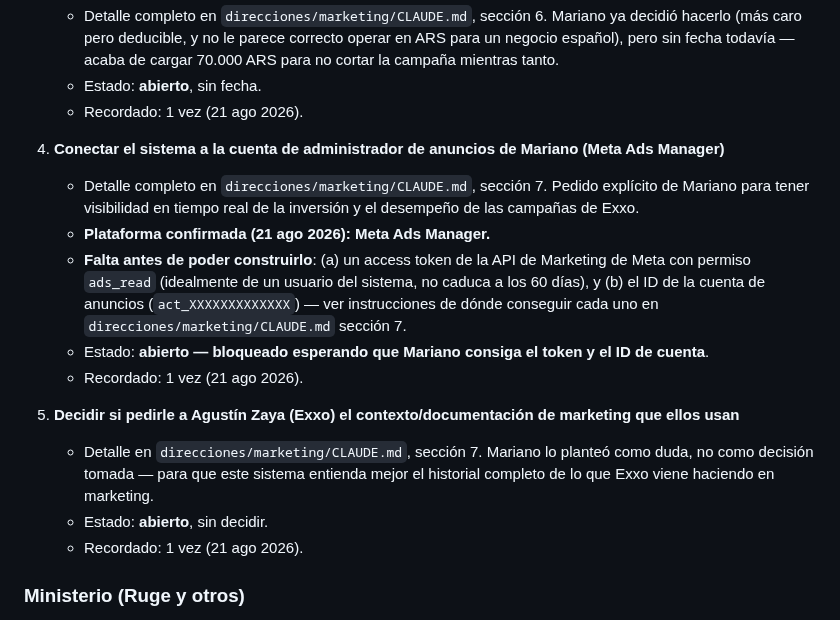
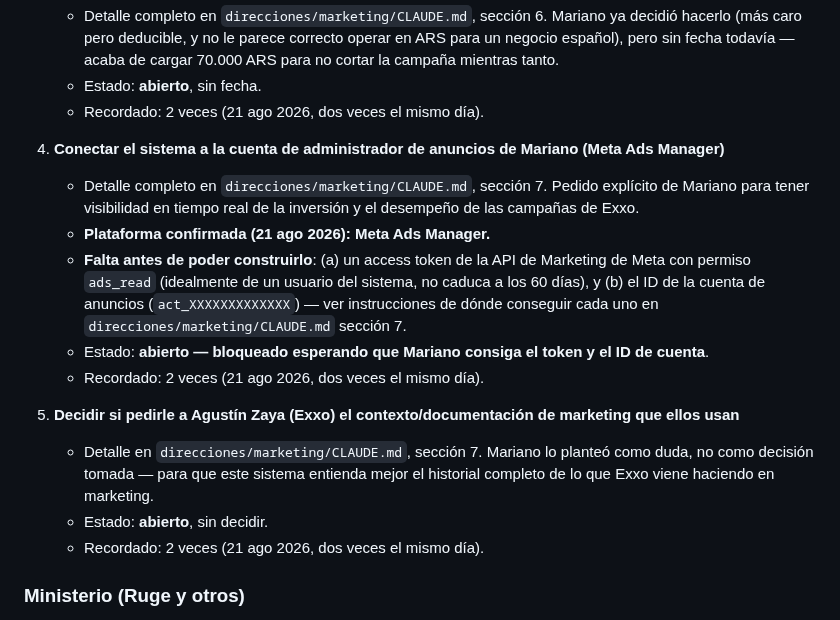
Before and after one commit to infogotir-cyber/ui-ux-skill, a Markdown page: mariano-os/pendientes-activos.md, the part around the change. Rendered like a GitHub page.

Commit message:
Chequeo diario: registrar llamada de Florencia en patrones y bump de recordados
Contador de la ventana de aprendizaje sube a 3/20 con el caso Florencia
Cuaranta/Manuel (confirma 3/3 el patrón de próxima acción sin hora exacta,
y primer caso limpio de la objeción "no tengo el dinero ahora" resuelta
según guion). Se suma 1 al contador Recordado de los 3 pendientes de
marketing, ya vueltos a mencionar hoy.

Claude-Session: https://claude.ai/code/session_01Bow5YbwaecCKiNhDR9vvNU

```diff
--- a/mariano-os/pendientes-activos.md
+++ b/mariano-os/pendientes-activos.md
@@ -182,7 +182,7 @@
      (más caro pero deducible, y no le parece correcto operar en ARS para un negocio español), pero
      sin fecha todavía — acaba de cargar 70.000 ARS para no cortar la campaña mientras tanto.
    - Estado: **abierto**, sin fecha.
-   - Recordado: 1 vez (21 ago 2026).
+   - Recordado: 2 veces (21 ago 2026, dos veces el mismo día).
 
 4. **Conectar el sistema a la cuenta de administrador de anuncios de Mariano (Meta Ads Manager)**
    - Detalle completo en `direcciones/marketing/CLAUDE.md`, sección 7. Pedido explícito de Mariano
@@ -193,14 +193,14 @@
      de la cuenta de anuncios (`act_XXXXXXXXXXXXX`) — ver instrucciones de dónde conseguir cada uno
      en `direcciones/marketing/CLAUDE.md` sección 7.
    - Estado: **abierto — bloqueado esperando que Mariano consiga el token y el ID de cuenta**.
-   - Recordado: 1 vez (21 ago 2026).
+   - Recordado: 2 veces (21 ago 2026, dos veces el mismo día).
 
 5. **Decidir si pedirle a Agustín Zaya (Exxo) el contexto/documentación de marketing que ellos usan**
    - Detalle en `direcciones/marketing/CLAUDE.md`, sección 7. Mariano lo planteó como duda, no como
      decisión tomada — para que este sistema entienda mejor el historial completo de lo que Exxo
      viene haciendo en marketing.
    - Estado: **abierto**, sin decidir.
-   - Recordado: 1 vez (21 ago 2026).
+   - Recordado: 2 veces (21 ago 2026, dos veces el mismo día).
 
 ### Ministerio (Ruge y otros)
 
```
Also changed, not shown: 1 other file.
